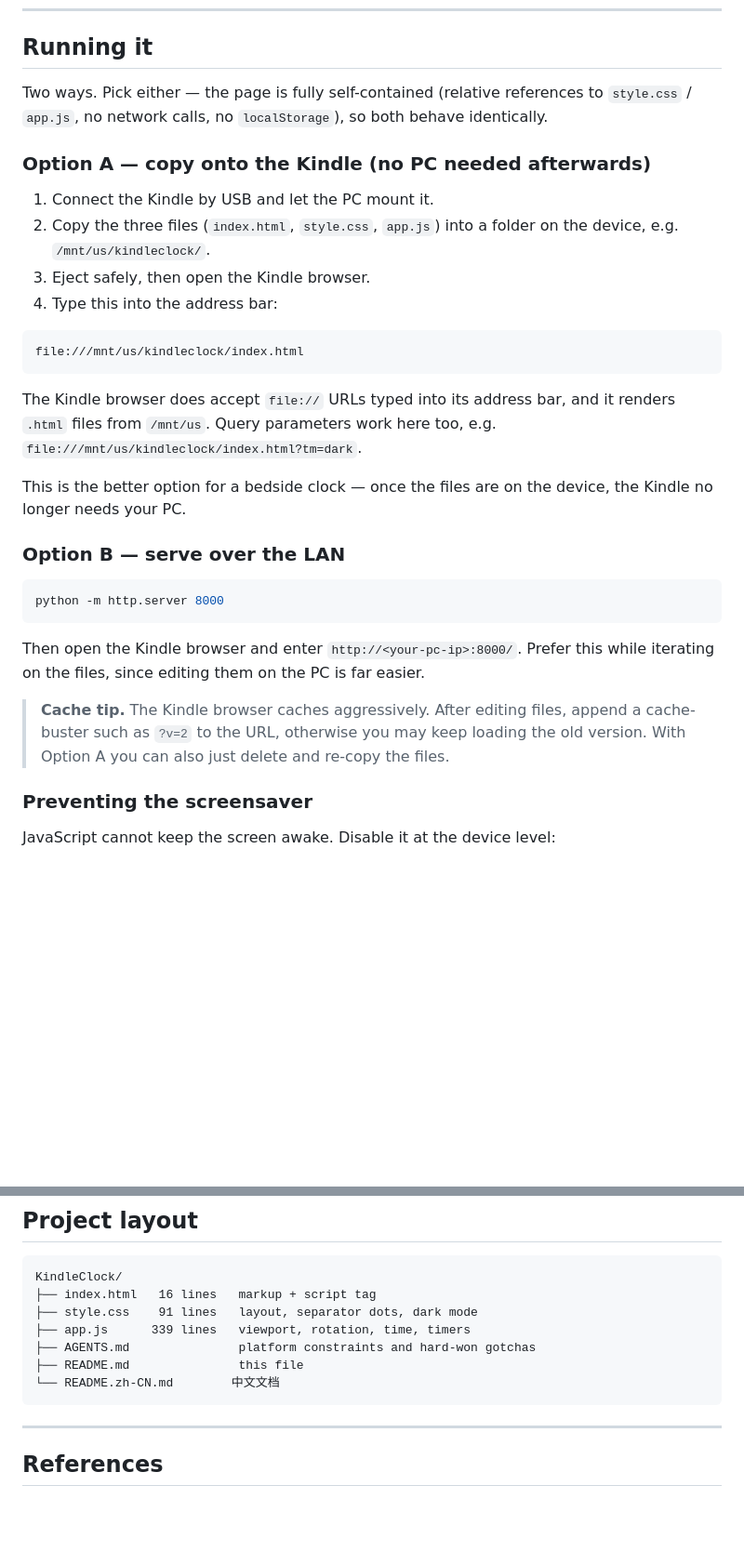
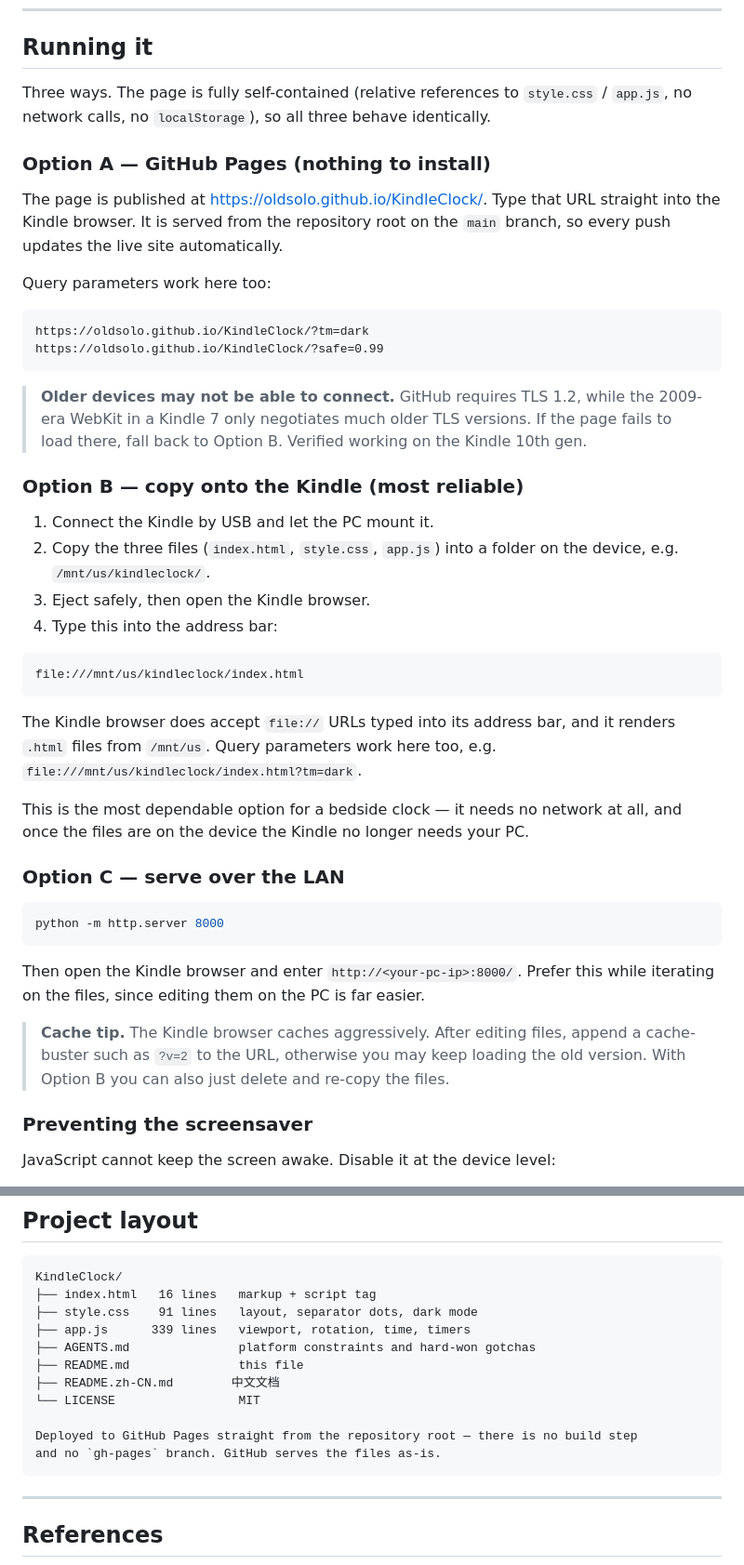
Before and after one commit to oldsolo/KindleClock, a Markdown page: README.md, 2 parts joined by grey strips. Shown at 93% size. GitHub-like rendering; blank space fills up the shorter version.

````diff
--- a/README.md
+++ b/README.md
@@ -43,10 +45,27 @@ Verified working on **Kindle 7 (Kindle 499, 600×800)** and **Kindle 10th gen**
 
 ## Running it
 
-Two ways. Pick either — the page is fully self-contained (relative references to
-`style.css` / `app.js`, no network calls, no `localStorage`), so both behave identically.
+Three ways. The page is fully self-contained (relative references to `style.css` /
+`app.js`, no network calls, no `localStorage`), so all three behave identically.
 
-### Option A — copy onto the Kindle (no PC needed afterwards)
+### Option A — GitHub Pages (nothing to install)
+
+The page is published at <https://oldsolo.github.io/KindleClock/>. Type that URL
+straight into the Kindle browser. It is served from the repository root on the `main`
+branch, so every push updates the live site automatically.
+
+Query parameters work here too:
+
+```
+https://oldsolo.github.io/KindleClock/?tm=dark
+https://oldsolo.github.io/KindleClock/?safe=0.99
+```
+
+> **Older devices may not be able to connect.** GitHub requires TLS 1.2, while the
+> 2009-era WebKit in a Kindle 7 only negotiates much older TLS versions. If the page
+> fails to load there, fall back to Option B. Verified working on the Kindle 10th gen.
+
+### Option B — copy onto the Kindle (most reliable)
 
 1. Connect the Kindle by USB and let the PC mount it.
 2. Copy the three files (`index.html`, `style.css`, `app.js`) into a folder on the
@@ -62,10 +81,10 @@ The Kindle browser does accept `file://` URLs typed into its address bar, and it
 `.html` files from `/mnt/us`. Query parameters work here too, e.g.
 `file:///mnt/us/kindleclock/index.html?tm=dark`.
 
-This is the better option for a bedside clock — once the files are on the device, the
-Kindle no longer needs your PC.
+This is the most dependable option for a bedside clock — it needs no network at all,
+and once the files are on the device the Kindle no longer needs your PC.
 
-### Option B — serve over the LAN
+### Option C — serve over the LAN
 
 ```bash
 python -m http.server 8000
@@ -76,7 +95,7 @@ iterating on the files, since editing them on the PC is far easier.
 
 > **Cache tip.** The Kindle browser caches aggressively. After editing files, append a
 > cache-buster such as `?v=2` to the URL, otherwise you may keep loading the old version.
-> With Option A you can also just delete and re-copy the files.
+> With Option B you can also just delete and re-copy the files.
 
 ### Preventing the screensaver
 
@@ -279,7 +298,11 @@ KindleClock/
 ├── app.js      339 lines   viewport, rotation, time, timers
 ├── AGENTS.md               platform constraints and hard-won gotchas
 ├── README.md               this file
-└── README.zh-CN.md        中文文档
+├── README.zh-CN.md        中文文档
+└── LICENSE                 MIT
+
+Deployed to GitHub Pages straight from the repository root — there is no build step
+and no `gh-pages` branch. GitHub serves the files as-is.
 ```
 
 ---
````
Also changed, not shown: other parts of README.md (+2 -0 lines), README.zh-CN.md (+30 -8 lines).
